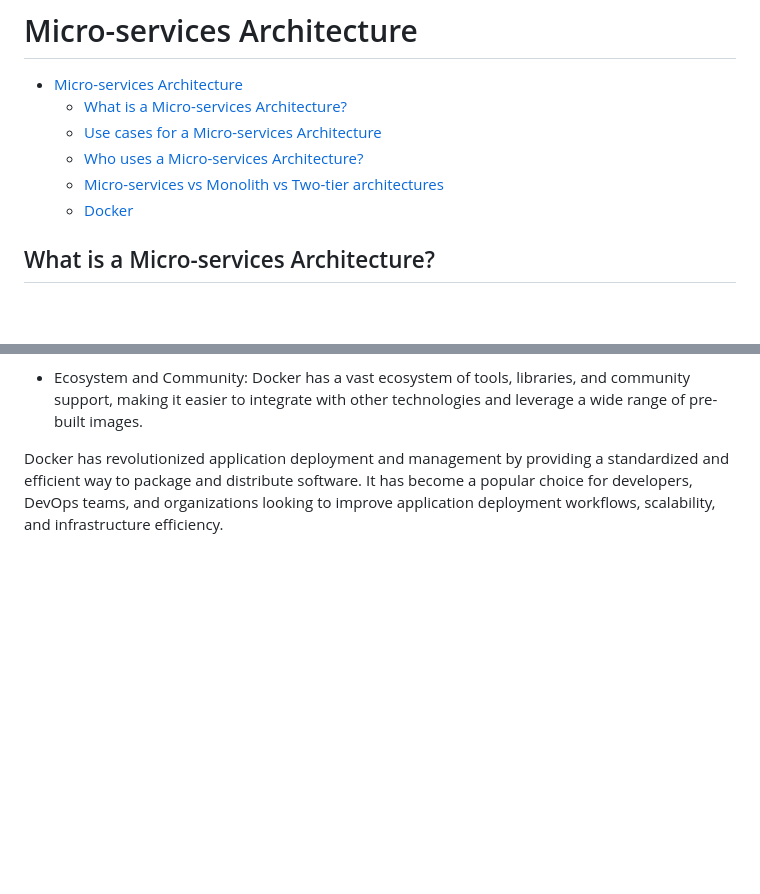
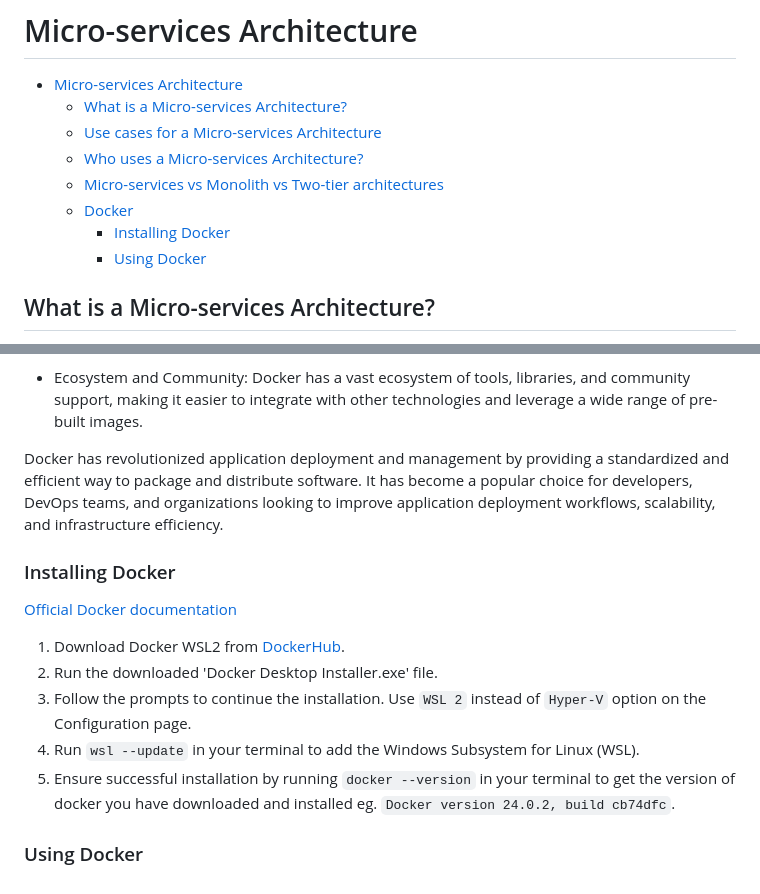
Before and after one commit to EstherSlabbert/Micro-services-architecture, a Markdown page: README.md, 2 parts joined by grey strips. GitHub-like rendering; blank space fills up the shorter version.

```diff
--- a/README.md
+++ b/README.md
@@ -6,6 +6,8 @@
   - [Who uses a Micro-services Architecture?](#who-uses-a-micro-services-architecture)
   - [Micro-services vs Monolith vs Two-tier architectures](#micro-services-vs-monolith-vs-two-tier-architectures)
   - [Docker](#docker)
+    - [Installing Docker](#installing-docker)
+    - [Using Docker](#using-docker)
 
 
 ## <a id="what-is-a-micro-services-architecture">What is a Micro-services Architecture?</a>
@@ -118,3 +127,15 @@ Docker simplifies the process of building, distributing, and running application
 - Ecosystem and Community: Docker has a vast ecosystem of tools, libraries, and community support, making it easier to integrate with other technologies and leverage a wide range of pre-built images.
 
 Docker has revolutionized application deployment and management by providing a standardized and efficient way to package and distribute software. It has become a popular choice for developers, DevOps teams, and organizations looking to improve application deployment workflows, scalability, and infrastructure efficiency.
+
+### <a id="installing-docker">Installing Docker</a>
+
+[Official Docker documentation](https://docs.docker.com/)
+
+1. Download Docker WSL2 from [DockerHub](https://docs.docker.com/desktop/install/windows-install/).
+2. Run the downloaded 'Docker Desktop Installer.exe' file.
+3. Follow the prompts to continue the installation. Use `WSL 2` instead of `Hyper-V` option on the Configuration page.
+4. Run `wsl --update` in your terminal to add the Windows Subsystem for Linux (WSL).
+5. Ensure successful installation by running `docker --version` in your terminal to get the version of docker you have downloaded and installed eg. `Docker version 24.0.2, build cb74dfc`.
+
+### <a id="using-docker">Using Docker</a>
```
Also changed, not shown: other parts of README.md (+7 -0 lines).
